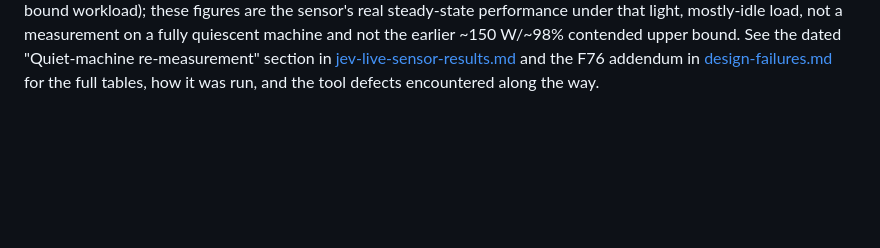
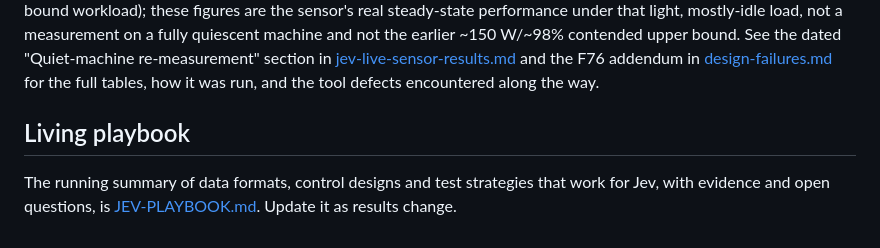
Before and after one commit to DanMcInerney/robots-world, a Markdown page: LATEST_RESULTS.md, the part around the change. GitHub-like rendering; blank space fills up the shorter version.

Commit message:
Add the living Jev playbook of working formats, strategies and open questions
Co-Authored-By: Claude Fable 5.1 <noreply@anthropic.com>

```diff
--- a/LATEST_RESULTS.md
+++ b/LATEST_RESULTS.md
@@ -114,3 +114,7 @@ bound. See the dated "Quiet-machine re-measurement" section in
 [jev-live-sensor-results.md](docs/jev-live-sensor-results.md) and the F76 addendum in
 [design-failures.md](docs/design-failures.md) for the full tables, how it was run, and the tool defects
 encountered along the way.
+
+## Living playbook
+
+The running summary of data formats, control designs and test strategies that work for Jev, with evidence and open questions, is [JEV-PLAYBOOK.md](JEV-PLAYBOOK.md). Update it as results change.
```
Also changed, not shown: JEV-PLAYBOOK.md (added, +166 -0 lines).
